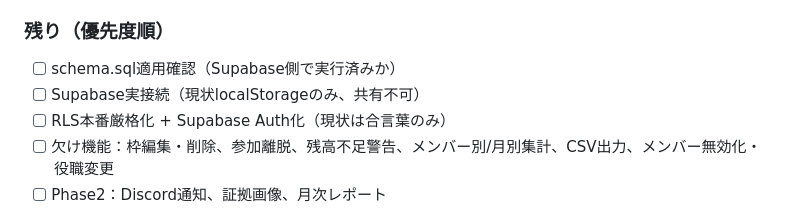
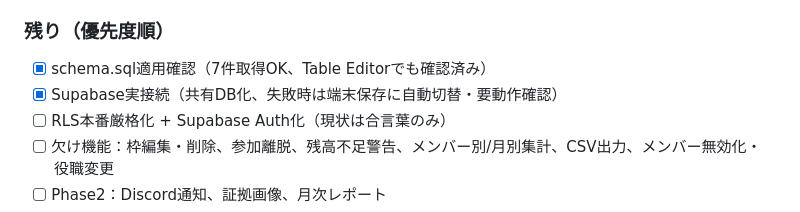
Before and after one commit to hihutuka/mamentyu, a Markdown page: agent.md, the part around the change. Drawn GitHub-style.

Commit message:
agent status update

```diff
--- a/agent.md
+++ b/agent.md
@@ -112,8 +112,8 @@ insert into crime_types(category, name, capacity) values
 - [x] Supabaseキー・合言葉埋め込み
 - [x] push + Pages公開（表示確認済み）
 ### 残り（優先度順）
-- [ ] schema.sql適用確認（Supabase側で実行済みか）
-- [ ] Supabase実接続（現状localStorageのみ、共有不可）
+- [x] schema.sql適用確認（7件取得OK、Table Editorでも確認済み）
+- [x] Supabase実接続（共有DB化、失敗時は端末保存に自動切替・要動作確認）
 - [ ] RLS本番厳格化 + Supabase Auth化（現状は合言葉のみ）
 - [ ] 欠け機能：枠編集・削除、参加離脱、残高不足警告、メンバー別/月別集計、CSV出力、メンバー無効化・役職変更
 - [ ] Phase2：Discord通知、証拠画像、月次レポート
```
